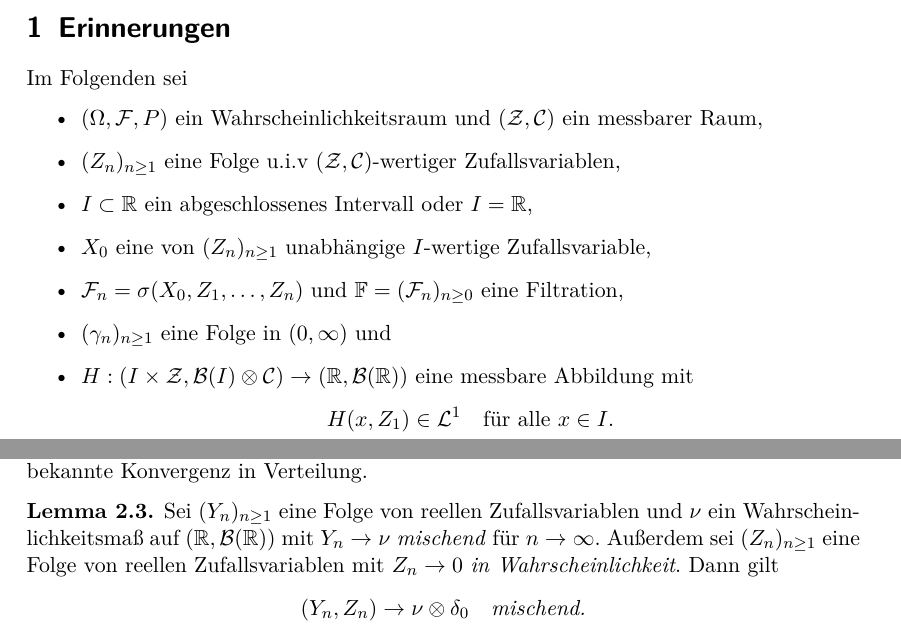
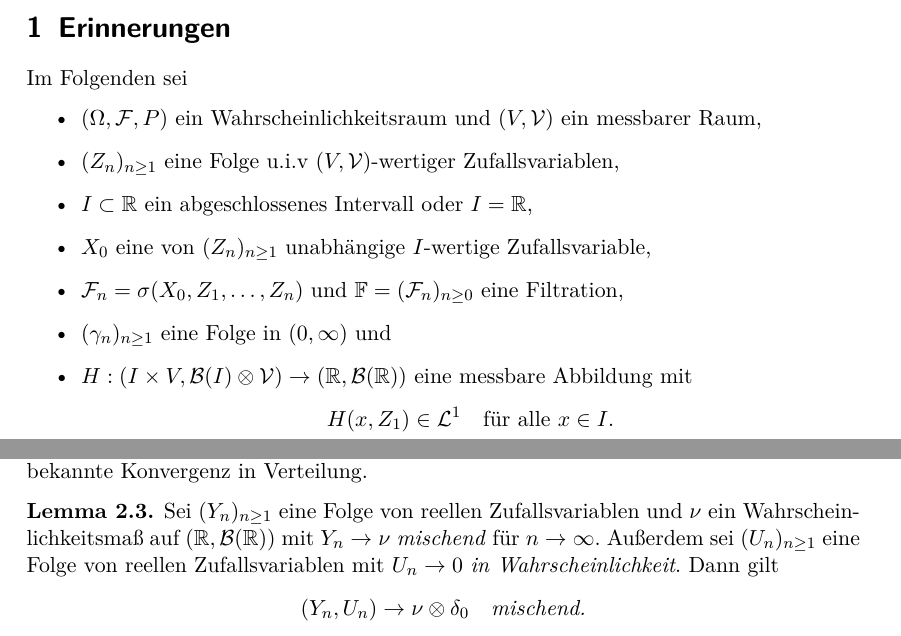
Before and after one commit to alexschlueter/stoch-approx, a LaTeX paper (stoch-approx.tex): two parts of pages 1 and 3 of 8, joined at a grey line, cut so that both start at the same text. Compiled offline with pdfLaTeX.

Commit message:
Variablen umbenennen

```diff
--- a/stoch-approx.tex
+++ b/stoch-approx.tex
@@ -156,7 +156,10 @@ style=remark]{dproof}
 \renewcommand{\gg}{\mathcal{G}}
 \renewcommand{\ll}{\mathcal{L}}
 \newcommand{\nn}{\mathcal{N}}
+\newcommand{\vv}{\mathcal{V}}
 \newcommand{\zz}{\mathcal{Z}}
+\newcommand{\zspace}{V}
+\newcommand{\zsigma}{\vv}
 
 \newcommand{\Cb}[1]{C_b(#1)}
 \newcommand{\expect}[1]{\EE[#1]}
@@ -200,13 +203,13 @@ style=remark]{dproof}
 \section{Erinnerungen}
 Im Folgenden sei
 \begin{itemize}
-\item $(\Omega, \ff, P)$ ein Wahrscheinlichkeitsraum und $(\zz,\cc)$ ein messbarer Raum,
-\item $(Z_n)_{n\geq 1}$ eine Folge u.i.v $(\zz, \cc)$-wertiger Zufallsvariablen,
+\item $(\Omega, \ff, P)$ ein Wahrscheinlichkeitsraum und $(\zspace,\zsigma)$ ein messbarer Raum,
+\item $(Z_n)_{n\geq 1}$ eine Folge u.i.v $(\zspace, \zsigma)$-wertiger Zufallsvariablen,
 \item $I\subset\RR$ ein abgeschlossenes Intervall oder $I=\RR$,
 \item $X_0$ eine von $(Z_n)_{n\geq 1}$ unabhängige $I$-wertige Zufallsvariable,
 \item $\ff_n=\sigma(X_0,Z_1,\dotsc,Z_n)$ und $\FF=(\ff_n)_{n\geq 0}$ eine Filtration,
 \item $(\gamma_n)_{n\geq 1}$ eine Folge in $(0,\infty)$ und
-\item $H:(I\times \zz,\bb(I)\otimes\cc)\to(\RR,\bb(\RR))$ eine messbare
+\item $H:(I\times \zspace,\bb(I)\otimes\zsigma)\to(\RR,\bb(\RR))$ eine messbare
   Abbildung mit
   \begin{equation*}
     H(x,Z_1)\in\ll^1\quad\text{für alle $x\in I$.}
@@ -308,10 +311,10 @@ Wir benötigen noch folgende Resultate vom letzten Mal:
 \begin{lem}\label{lem:misch}
   Sei $(Y_n)_{n\geq 1}$ eine Folge von reellen Zufallsvariablen und $\nu$ ein
   Wahrscheinlichkeitsmaß auf $(\RR,\bb(\RR))$ mit $Y_n\to\nu$ \textit{mischend}
-  für $n\to\infty$. Außerdem sei $(Z_n)_{n\geq 1}$ eine Folge von reellen
-  Zufallsvariablen mit $Z_n\to 0$ \textit{in Wahrscheinlichkeit}. Dann gilt
+  für $n\to\infty$. Außerdem sei $(U_n)_{n\geq 1}$ eine Folge von reellen
+  Zufallsvariablen mit $U_n\to 0$ \textit{in Wahrscheinlichkeit}. Dann gilt
 \begin{equation*}
- (Y_n,Z_n)\to\nu\otimes\delta_0\quad\textit{mischend.}
+ (Y_n,U_n)\to\nu\otimes\delta_0\quad\textit{mischend.}
 \end{equation*}
 \end{lem}
 \begin{proof}
```
Also changed, not shown: stoch-approx.pdf, stoch-approx.tex (16 more changed lines).
